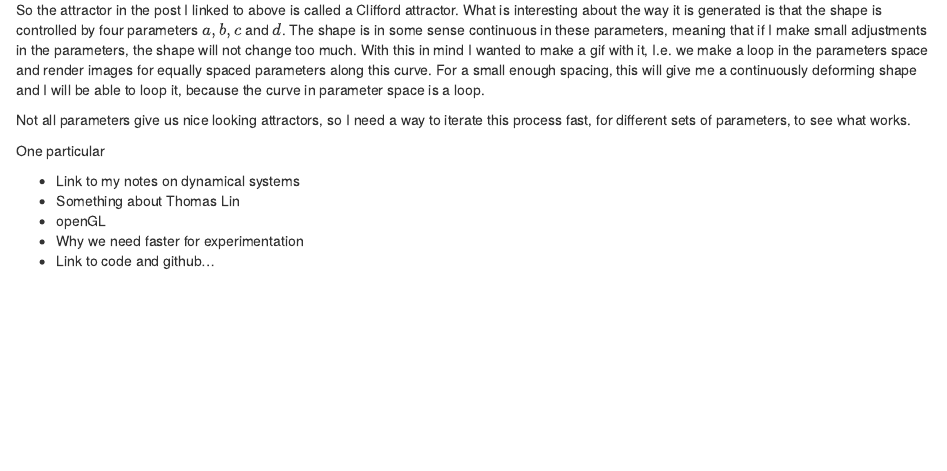
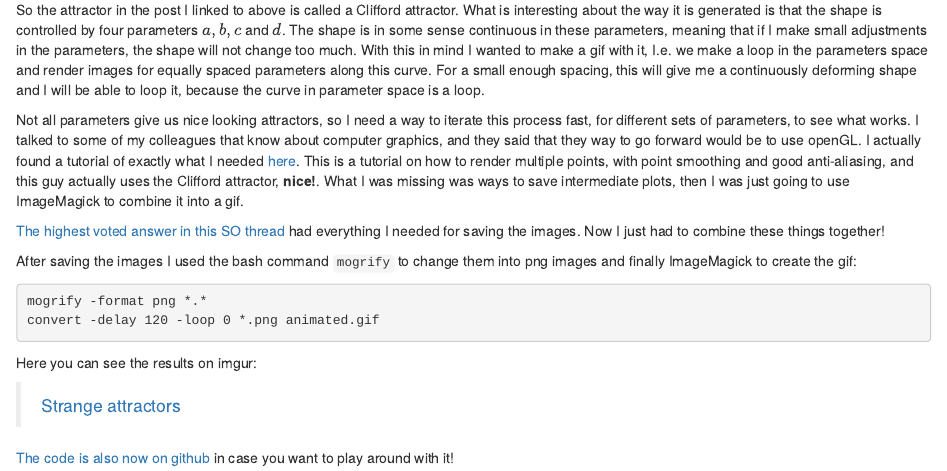
Before and after one commit to gumeo/sourceForBlog, an R Markdown document (content/post/2017-11-10-visualizing-strange-attractors.Rmd): the page in a window 1100 px wide, from 1060 px down. Rendered offline with R 4.5, knitr and Pandoc, with nearby package versions; some code elsewhere in the file could not run offline.

Commit message:
finished post

````diff
--- a/content/post/2017-11-10-visualizing-strange-attractors.Rmd
+++ b/content/post/2017-11-10-visualizing-strange-attractors.Rmd
@@ -39,14 +39,18 @@ I found [this](https://fronkonstin.com/2017/11/07/drawing-10-million-points-with
 
 So the attractor in the post I linked to above is called a Clifford attractor. What is interesting about the way it is generated is that the shape is controlled by four parameters $a,b,c$ and $d$. The shape is in some sense continuous in these parameters, meaning that if I make small adjustments in the parameters, the shape will not change too much. With this in mind I wanted to make a gif with it, I.e. we make a loop in the parameters space and render images for equally spaced parameters along this curve. For a small enough spacing, this will give me a continuously deforming shape and I will be able to loop it, because the curve in parameter space is a loop.
 
-Not all parameters give us nice looking attractors, so I need a way to iterate this process fast, for different sets of parameters, to see what works.
+Not all parameters give us nice looking attractors, so I need a way to iterate this process fast, for different sets of parameters, to see what works. I talked to some of my colleagues that know about computer graphics, and they said that they way to go forward would be to use openGL. I actually found a tutorial of exactly what I needed [here](https://nathanselikoff.com/training/tutorial-strange-attractors-in-c-and-opengl). This is a tutorial on how to render multiple points, with point smoothing and good anti-aliasing, and this guy actually uses the Clifford attractor, **nice!**. What I was missing was ways to save intermediate plots, then I was just going to use ImageMagick to combine it into a gif.
 
+[The highest voted answer in this SO thread](https://stackoverflow.com/questions/3191978/how-to-use-glut-opengl-to-render-to-a-file) had everything I needed for saving the images. Now I just had to combine these things together!
 
+After saving the images I used the bash command `mogrify` to change them into png images and finally ImageMagick to create the gif:
+```{bash, eval=FALSE}
+mogrify -format png *.*
+convert -delay 120 -loop 0 *.png animated.gif
+```
 
-One particular
+Here you can see the results on imgur:
 
-- Link to my notes on dynamical systems
-- Something about Thomas Lin
-- openGL
-- Why we need faster for experimentation
-- Link to code and github...
+<blockquote class="imgur-embed-pub" lang="en" data-id="a/ZFpHB"><a href="//imgur.com/ZFpHB">Strange attractors</a></blockquote><script async src="//s.imgur.com/min/embed.js" charset="utf-8"></script>
+
+[The code is also now on github](https://github.com/gumeo/movingAttractor) in case you want to play around with it!
````
Also changed, not shown: content/post/2017-11-10-visualizing-strange-attractors.html.
